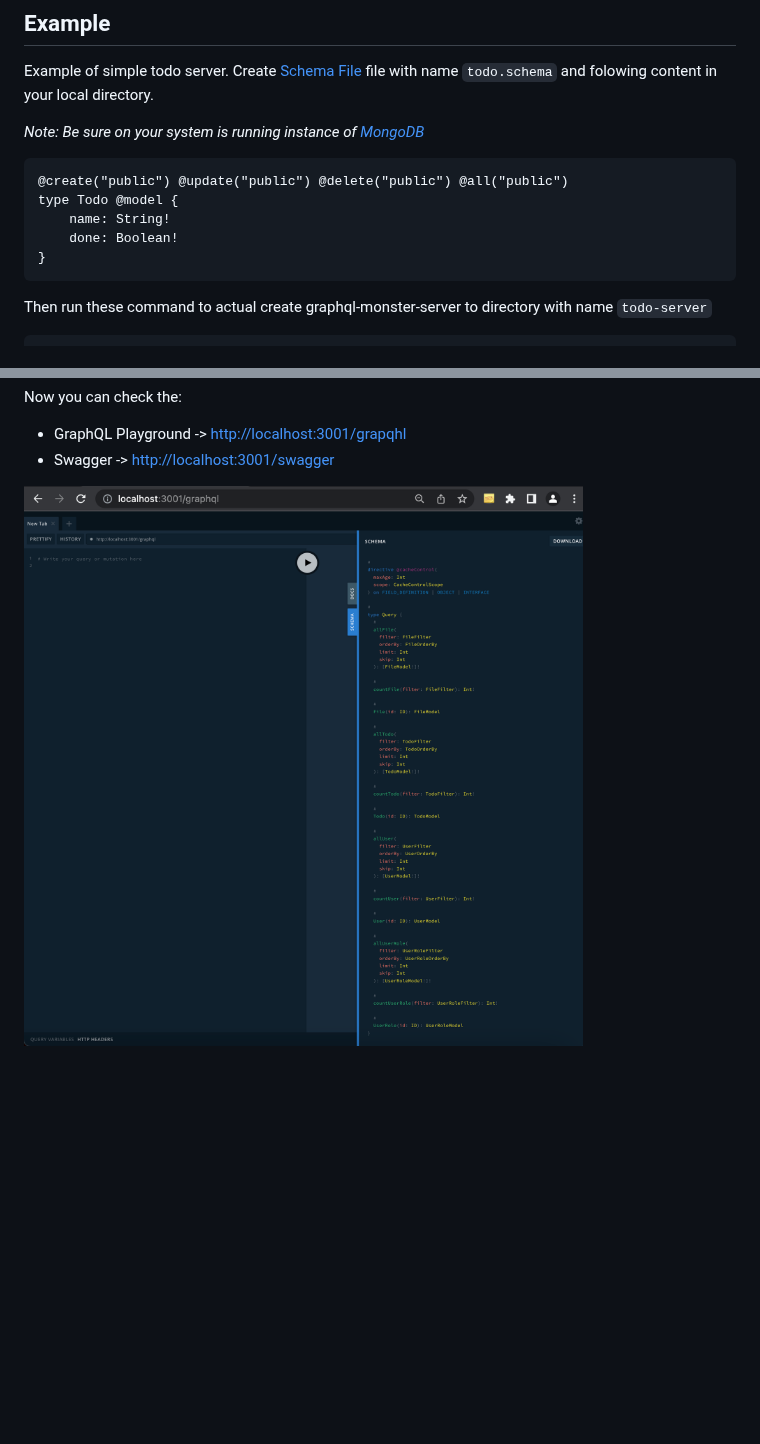
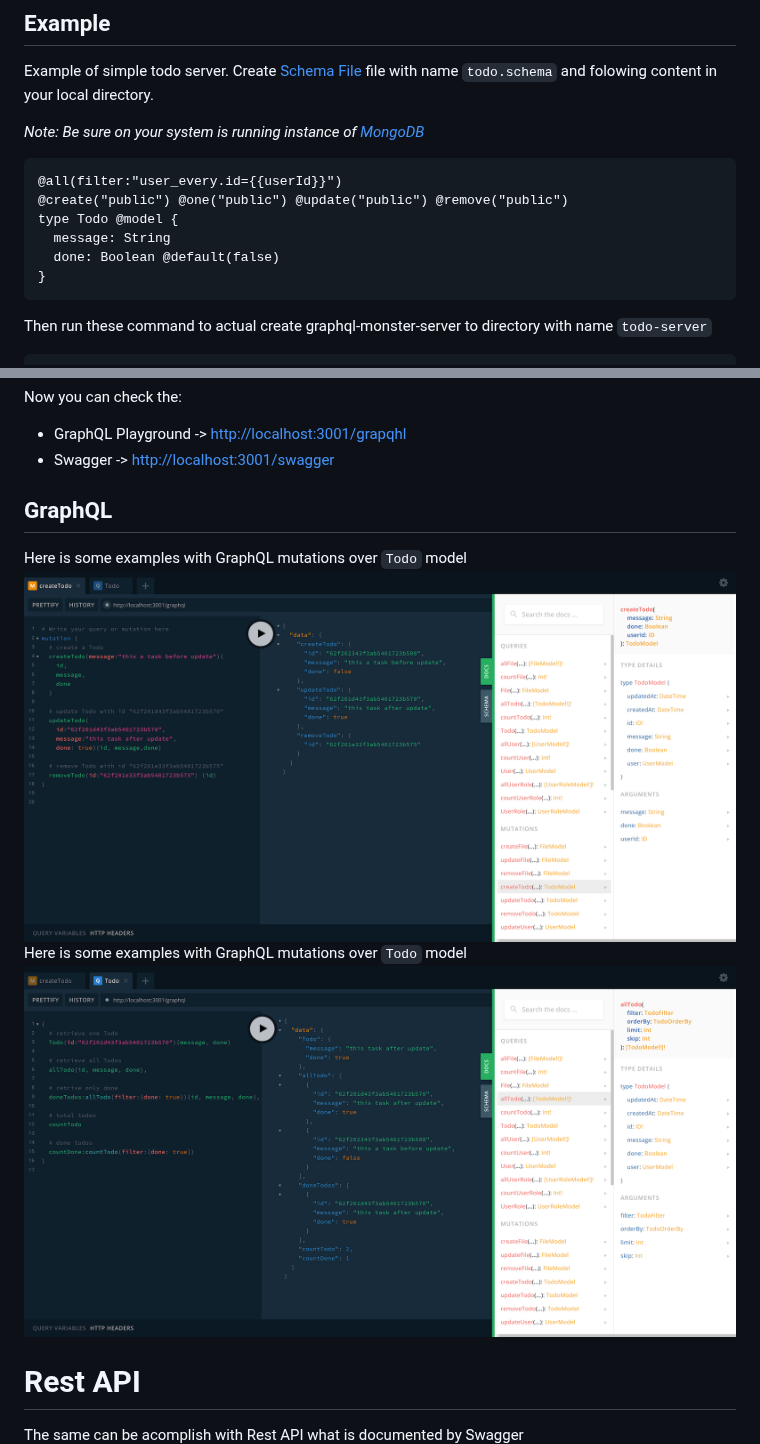
Before and after one commit to miuan/graphql-monster-builder, a Markdown page: Readme.md, 2 parts joined by grey strips. Rendered like a GitHub page; pictures changed too: doc/assets/graphql-mutations.png (added), doc/assets/graphql-queries.png (added), doc/assets/graphql.png (deleted); blank space fills up the shorter version.

````diff
--- a/Readme.md
+++ b/Readme.md
@@ -21,11 +21,12 @@ Example of simple todo server. Create [Schema File](https://github.com/miuan/gra
 
 _Note: Be sure on your system is running instance of [MongoDB](https://www.mongodb.com/)_
 
-```
-@create("public") @update("public") @delete("public") @all("public")
+```graphql
+@all(filter:"user_every.id={{userId}}")
+@create("public") @one("public") @update("public") @remove("public")
 type Todo @model {
-    name: String!
-    done: Boolean!
+  message: String
+  done: Boolean @default(false)
 }
 ```
 
@@ -48,8 +49,13 @@ Now you can check the:
 - GraphQL Playground -> [http://localhost:3001/grapqhl](http://localhost:3001/graphql)
 - Swagger -> [http://localhost:3001/swagger](http://localhost:3001/swagger)
 
-![Image of graphql](doc/assets/graphql.png)
-
+## GraphQL
+Here is some examples with GraphQL mutations over `Todo` model
+![Image of graphql](doc/assets/graphql-mutations.png)
+Here is some examples with GraphQL mutations over `Todo` model
+![Image of graphql](doc/assets/graphql-queries.png)
+# Rest API
+The same can be acomplish with Rest API what is documented by Swagger
 ![Image of swagger](doc/assets/swagger.png)
 # Documentation
 
````
